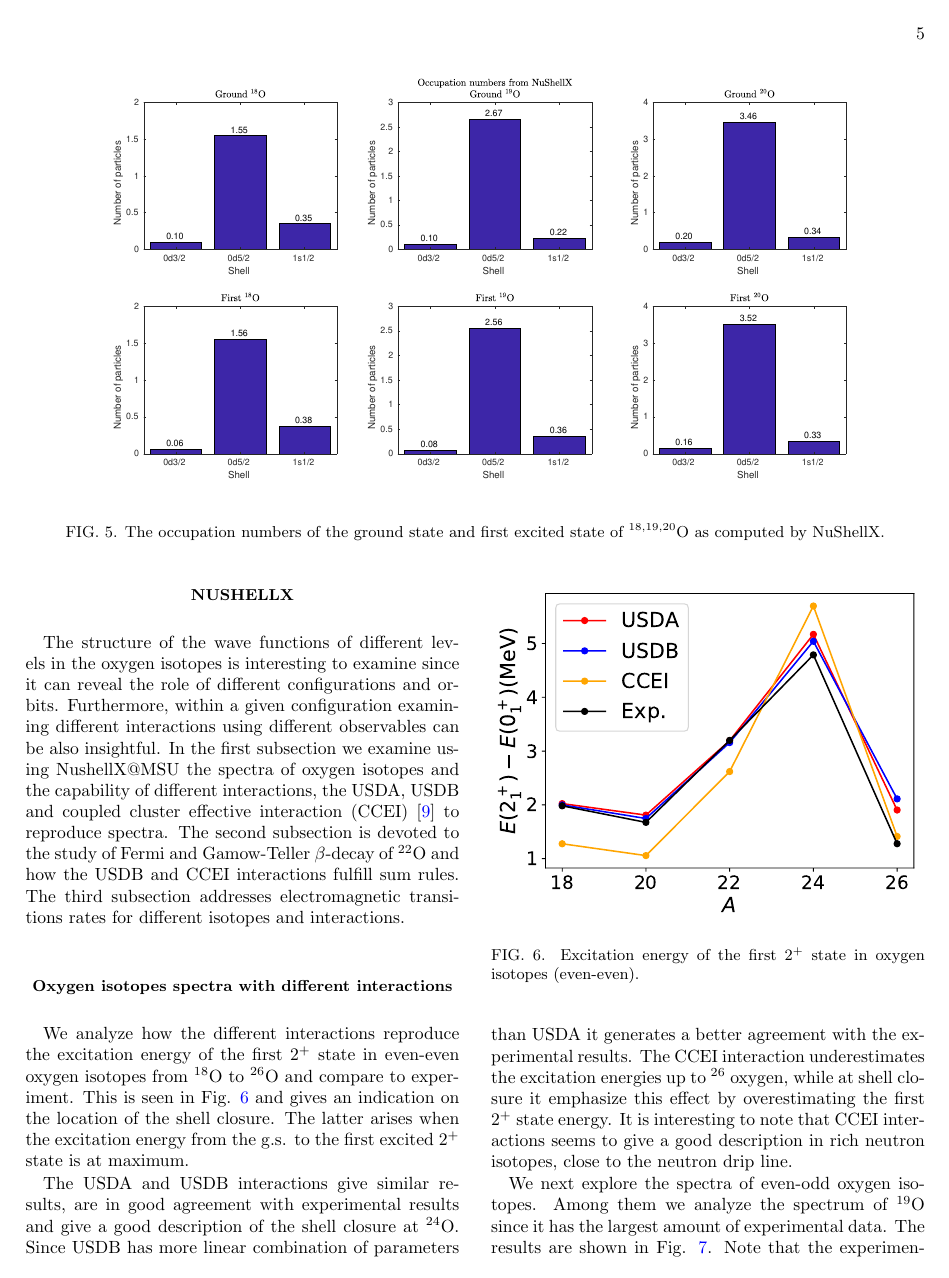
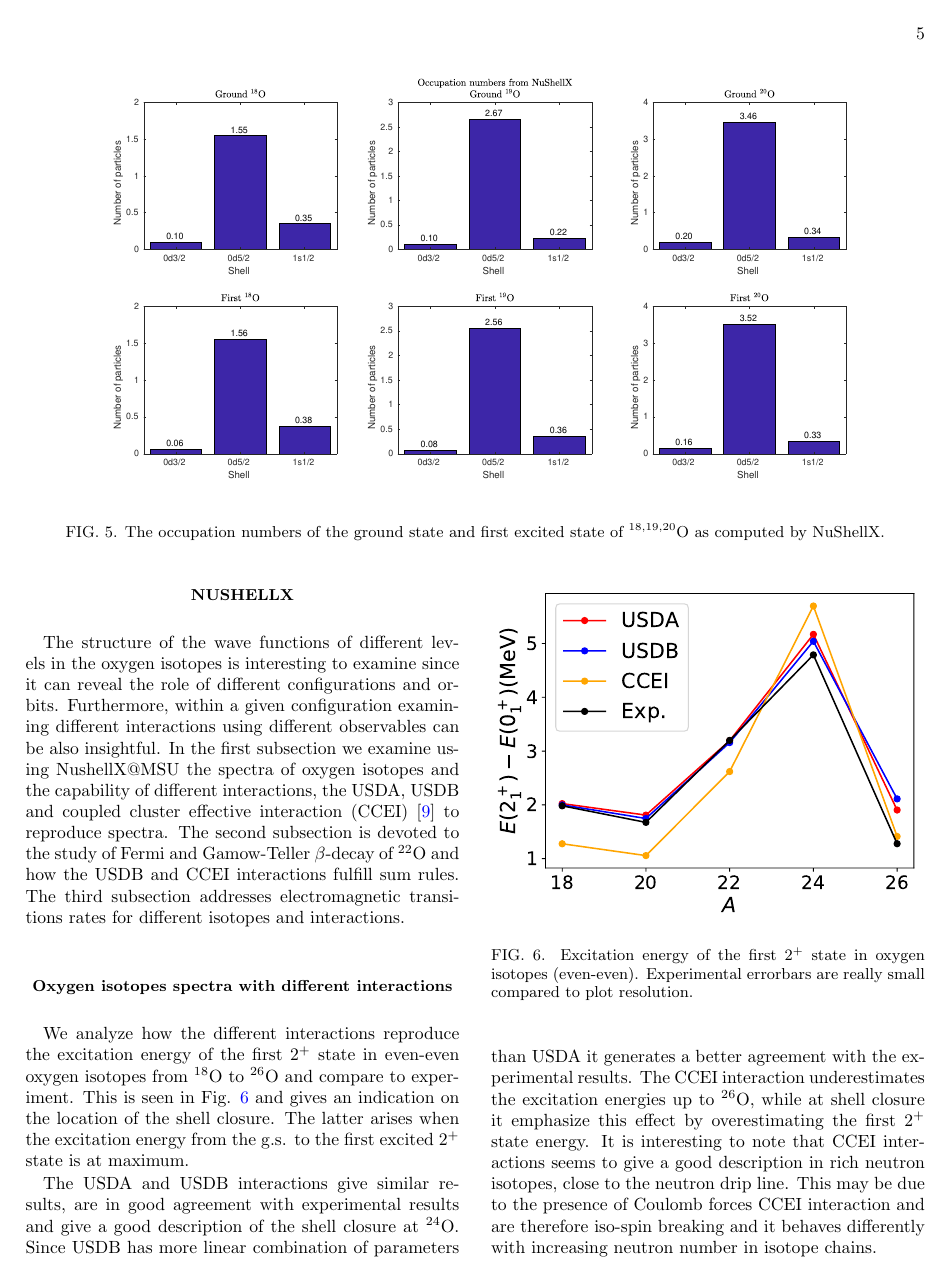
Before and after one commit to lriz/Talent05-Group01, a LaTeX paper (project/final_project_tex/merge/final_project.tex, which reads project/final_project_tex/merge/luca-nushellx.tex): page 5 of 10. Compiled offline with pdfLaTeX.

Commit message:
update with my comments

```diff
--- a/project/final_project_tex/merge/luca-nushellx.tex
+++ b/project/final_project_tex/merge/luca-nushellx.tex
@@ -5,15 +5,15 @@ We analyze how the different interactions reproduce the excitation energy of the
 \begin{figure}[htb!]
 \centering
 \includegraphics[width=1\linewidth]{2+_over_0+.pdf}
-\caption{Excitation energy of the first $2^+$ state in oxygen isotopes (even-even).}
+\caption{Excitation energy of the first $2^+$ state in oxygen isotopes (even-even). Experimental errorbars are really small compared to plot resolution.}
 \label{fig:2+/0+}
 \end{figure}
 
 The USDA and USDB interactions give similar results,  are in good agreement with experimental results and give a good description of the shell closure at $^{24}$O. Since USDB has more linear combination of parameters than USDA it generates a better agreement with the experimental results.
-The CCEI interaction underestimates the excitation energies up to $^{26}$ oxygen, while at shell closure it emphasize this effect by overestimating the first $2^+$ state energy.
-It is interesting to note that CCEI interactions seems to give a good description in rich neutron isotopes, close to the neutron drip line.
+The CCEI interaction underestimates the excitation energies up to $^{26}$O, while at shell closure it emphasize this effect by overestimating the first $2^+$ state energy.
+It is interesting to note that CCEI interactions seems to give a good description in rich neutron isotopes, close to the neutron drip line. This may be due to the presence of Coulomb forces CCEI interaction and are therefore iso-spin breaking and it behaves differently with increasing neutron number in isotope chains.
 
-We next explore the spectra of even-odd oxygen isotopes. Among them we analyze the spectrum of $^{19}$O since it has the largest amount of experimental data. The results are shown in Fig. \ref{fig:19O}. Note that the experimental results show also negative parity states (blue lines), which are not included in our theoretical calculations since we are working in the $sd$ model space. For completeness black dots in the experimental panel indicates states which have not been assigned to a definite parity.
+We next explore the spectra of even-odd oxygen isotopes. Among them we analyze the spectrum of $^{19}$O since it has the largest amount of experimental data. The results are shown in Fig. \ref{fig:19O}. Note that the experimental results show also negative parity states (blue lines), which are not included in our theoretical calculations since we are working in the $sd$ model space. For completeness black dots in the experimental panel indicate states which have not been assigned to a definite parity.
 
 \onecolumngrid
 
```
Also changed, not shown: project/final_project_tex/merge/luca-nushellx.tex (4 more changed lines).
